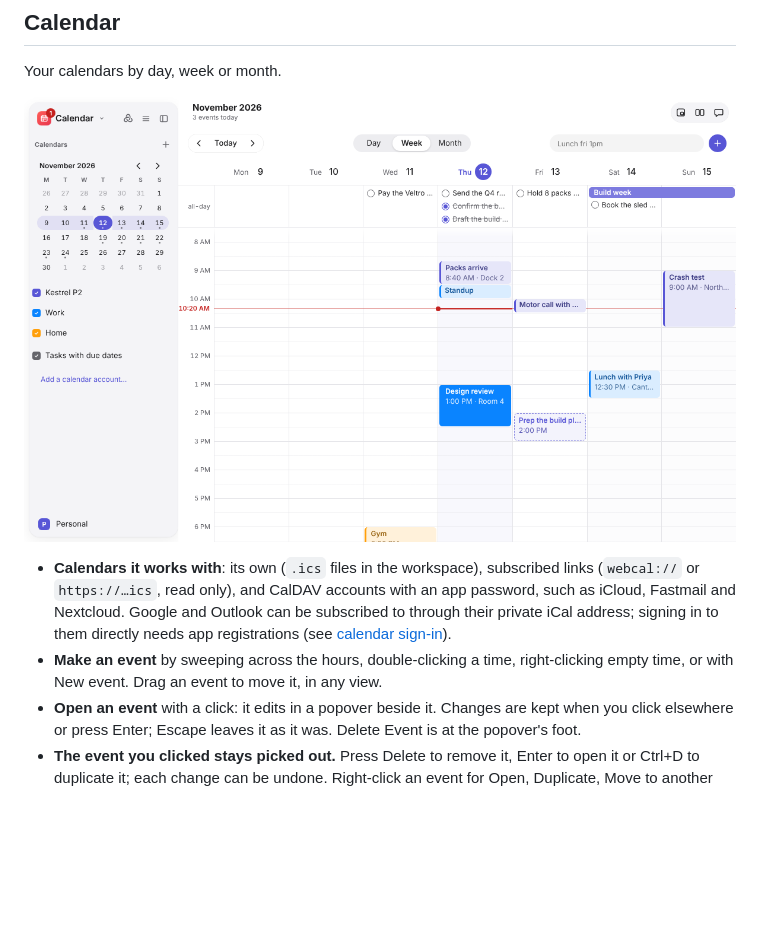
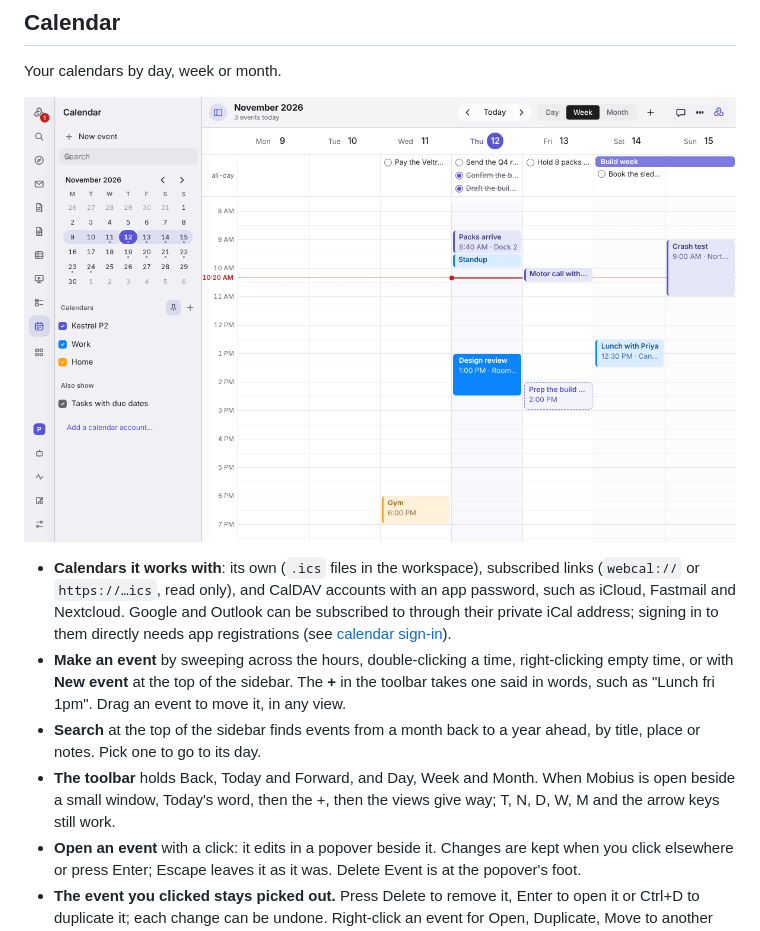
Before and after one commit to BevActual/mobius, a Markdown page: docs/apps/write-and-plan.md, the part around the change. GitHub-like rendering; pictures changed too: docs/readme/apps/calendar.png; blank space fills up the shorter version.

```diff
--- a/docs/apps/write-and-plan.md
+++ b/docs/apps/write-and-plan.md
@@ -84,8 +84,13 @@ Your calendars by day, week or month.
   read only), and CalDAV accounts with an app password, such as iCloud, Fastmail and Nextcloud. Google and Outlook can
   be subscribed to through their private iCal address; signing in to them directly needs app registrations (see
   [calendar sign-in](../reference/calendar-sign-in.md)).
-- **Make an event** by sweeping across the hours, double-clicking a time, right-clicking empty time, or with New event.
-  Drag an event to move it, in any view.
+- **Make an event** by sweeping across the hours, double-clicking a time, right-clicking empty time, or with **New
+  event** at the top of the sidebar. The **+** in the toolbar takes one said in words, such as "Lunch fri 1pm". Drag an
+  event to move it, in any view.
+- **Search** at the top of the sidebar finds events from a month back to a year ahead, by title, place or notes. Pick
+  one to go to its day.
+- **The toolbar** holds Back, Today and Forward, and Day, Week and Month. When Mobius is open beside a small window,
+  Today's word, then the +, then the views give way; T, N, D, W, M and the arrow keys still work.
 - **Open an event** with a click: it edits in a popover beside it. Changes are kept when you click elsewhere or press
   Enter; Escape leaves it as it was. Delete Event is at the popover's foot.
 - **The event you clicked stays picked out.** Press Delete to remove it, Enter to open it or Ctrl+D to duplicate it;
```
Also changed, not shown: 8 other files.
